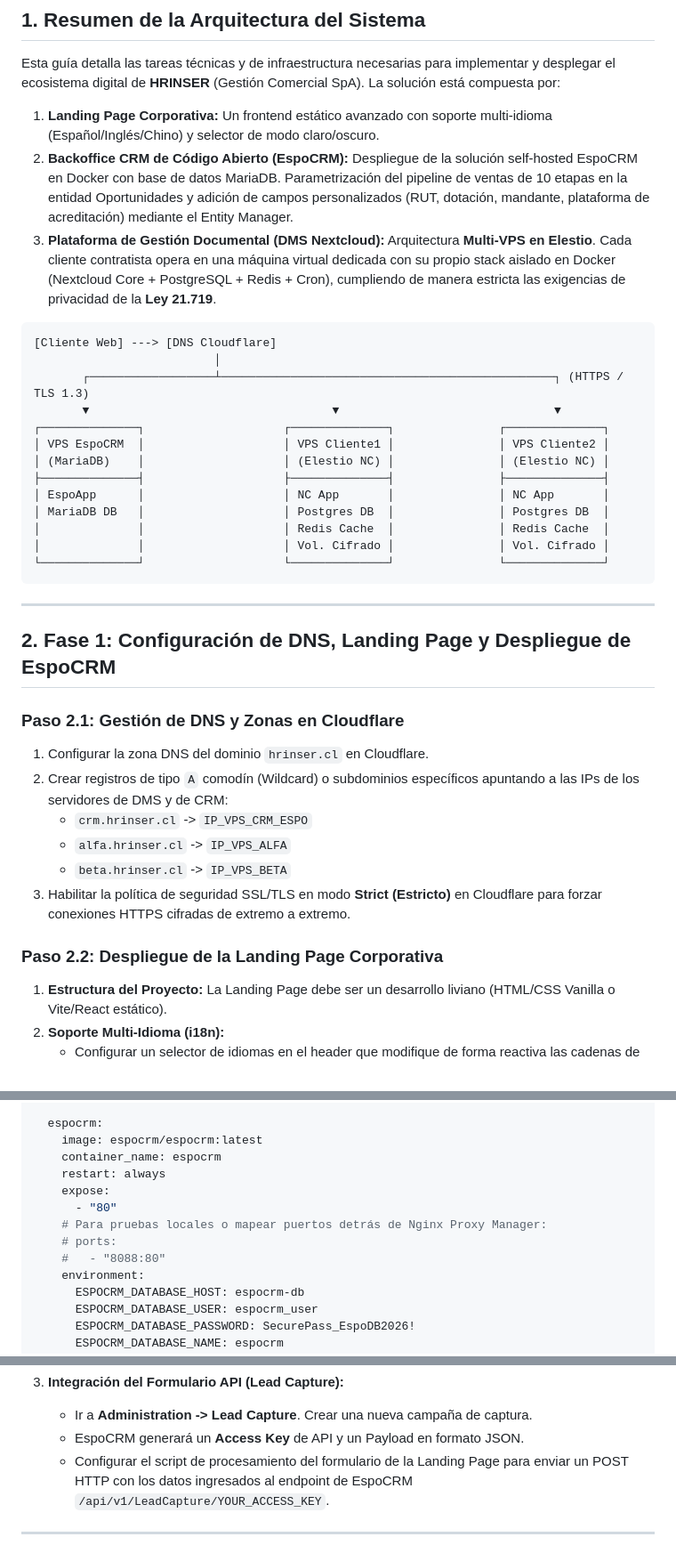
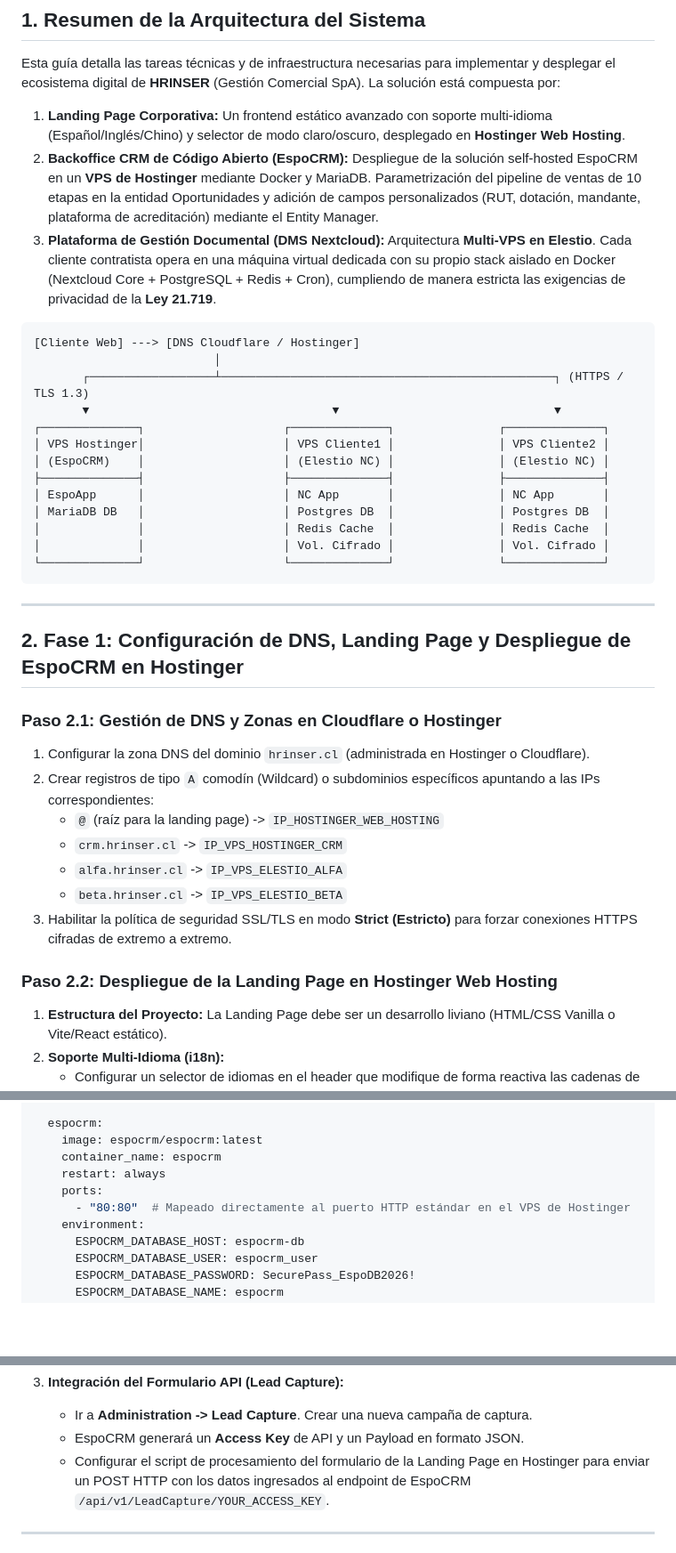
Before and after one commit to danoriveravk-wq/HRINSER, a Markdown page: plan_implementacion_equipo.md, 3 parts joined by grey strips. Shown at 89% size. Drawn GitHub-style; blank space fills up the shorter version.

Commit message:
docs: actualizar despliegue de Landing Page y EspoCRM a Hostinger

````diff
--- a/plan_implementacion_equipo.md
+++ b/plan_implementacion_equipo.md
@@ -10,18 +10,18 @@
 ## 1. Resumen de la Arquitectura del Sistema
 
 Esta guía detalla las tareas técnicas y de infraestructura necesarias para implementar y desplegar el ecosistema digital de **HRINSER** (Gestión Comercial SpA). La solución está compuesta por:
-1. **Landing Page Corporativa:** Un frontend estático avanzado con soporte multi-idioma (Español/Inglés/Chino) y selector de modo claro/oscuro.
-2. **Backoffice CRM de Código Abierto (EspoCRM):** Despliegue de la solución self-hosted EspoCRM en Docker con base de datos MariaDB. Parametrización del pipeline de ventas de 10 etapas en la entidad Oportunidades y adición de campos personalizados (RUT, dotación, mandante, plataforma de acreditación) mediante el Entity Manager.
+1. **Landing Page Corporativa:** Un frontend estático avanzado con soporte multi-idioma (Español/Inglés/Chino) y selector de modo claro/oscuro, desplegado en **Hostinger Web Hosting**.
+2. **Backoffice CRM de Código Abierto (EspoCRM):** Despliegue de la solución self-hosted EspoCRM en un **VPS de Hostinger** mediante Docker y MariaDB. Parametrización del pipeline de ventas de 10 etapas en la entidad Oportunidades y adición de campos personalizados (RUT, dotación, mandante, plataforma de acreditación) mediante el Entity Manager.
 3. **Plataforma de Gestión Documental (DMS Nextcloud):** Arquitectura **Multi-VPS en Elestio**. Cada cliente contratista opera en una máquina virtual dedicada con su propio stack aislado en Docker (Nextcloud Core + PostgreSQL + Redis + Cron), cumpliendo de manera estricta las exigencias de privacidad de la **Ley 21.719**.
 
 ```
-[Cliente Web] ---> [DNS Cloudflare]
+[Cliente Web] ---> [DNS Cloudflare / Hostinger]
                           │
        ┌──────────────────┴────────────────────────────────────────────────┐ (HTTPS / TLS 1.3)
        ▼                                   ▼                               ▼
 ┌──────────────┐                    ┌──────────────┐               ┌──────────────┐
-│ VPS EspoCRM  │                    │ VPS Cliente1 │               │ VPS Cliente2 │
-│ (MariaDB)    │                    │ (Elestio NC) │               │ (Elestio NC) │
+│ VPS Hostinger│                    │ VPS Cliente1 │               │ VPS Cliente2 │
+│ (EspoCRM)    │                    │ (Elestio NC) │               │ (Elestio NC) │
 ├──────────────┤                    ├──────────────┤               ├──────────────┤
 │ EspoApp      │                    │ NC App       │               │ NC App       │
 │ MariaDB DB   │                    │ Postgres DB  │               │ Postgres DB  │
@@ -32,17 +32,18 @@ Esta guía detalla las tareas técnicas y de infraestructura necesarias para imp
 
 ---
 
-## 2. Fase 1: Configuración de DNS, Landing Page y Despliegue de EspoCRM
+## 2. Fase 1: Configuración de DNS, Landing Page y Despliegue de EspoCRM en Hostinger
 
-### Paso 2.1: Gestión de DNS y Zonas en Cloudflare
-1. Configurar la zona DNS del dominio `hrinser.cl` en Cloudflare.
-2. Crear registros de tipo `A` comodín (Wildcard) o subdominios específicos apuntando a las IPs de los servidores de DMS y de CRM:
-   * `crm.hrinser.cl` -> `IP_VPS_CRM_ESPO`
-   * `alfa.hrinser.cl` -> `IP_VPS_ALFA`
-   * `beta.hrinser.cl` -> `IP_VPS_BETA`
-3. Habilitar la política de seguridad SSL/TLS en modo **Strict (Estricto)** en Cloudflare para forzar conexiones HTTPS cifradas de extremo a extremo.
+### Paso 2.1: Gestión de DNS y Zonas en Cloudflare o Hostinger
+1. Configurar la zona DNS del dominio `hrinser.cl` (administrada en Hostinger o Cloudflare).
+2. Crear registros de tipo `A` comodín (Wildcard) o subdominios específicos apuntando a las IPs correspondientes:
+   * `@` (raíz para la landing page) -> `IP_HOSTINGER_WEB_HOSTING`
+   * `crm.hrinser.cl` -> `IP_VPS_HOSTINGER_CRM`
+   * `alfa.hrinser.cl` -> `IP_VPS_ELESTIO_ALFA`
+   * `beta.hrinser.cl` -> `IP_VPS_ELESTIO_BETA`
+3. Habilitar la política de seguridad SSL/TLS en modo **Strict (Estricto)** para forzar conexiones HTTPS cifradas de extremo a extremo.
 
-### Paso 2.2: Despliegue de la Landing Page Corporativa
+### Paso 2.2: Despliegue de la Landing Page en Hostinger Web Hosting
 1. **Estructura del Proyecto:** La Landing Page debe ser un desarrollo liviano (HTML/CSS Vanilla o Vite/React estático).
 2. **Soporte Multi-Idioma (i18n):**
    * Configurar un selector de idiomas en el header que modifique de forma reactiva las cadenas de texto del sitio (Español, Inglés y Chino).
@@ -85,11 +97,8 @@ services:
     image: espocrm/espocrm:latest
     container_name: espocrm
     restart: always
-    expose:
-      - "80"
-    # Para pruebas locales o mapear puertos detrás de Nginx Proxy Manager:
-    # ports:
-    #   - "8088:80"
+    ports:
+      - "80:80"  # Mapeado directamente al puerto HTTP estándar en el VPS de Hostinger
     environment:
       ESPOCRM_DATABASE_HOST: espocrm-db
       ESPOCRM_DATABASE_USER: espocrm_user
@@ -145,7 +154,7 @@ Para parametrizar el CRM según el modelo de negocio, el desarrollador debe ingr
 3. **Integración del Formulario API (Lead Capture):**
    * Ir a **Administration -> Lead Capture**. Crear una nueva campaña de captura.
    * EspoCRM generará un **Access Key** de API y un Payload en formato JSON.
-   * Configurar el script de procesamiento del formulario de la Landing Page para enviar un POST HTTP con los datos ingresados al endpoint de EspoCRM `/api/v1/LeadCapture/YOUR_ACCESS_KEY`.
+   * Configurar el script de procesamiento del formulario de la Landing Page en Hostinger para enviar un POST HTTP con los datos ingresados al endpoint de EspoCRM `/api/v1/LeadCapture/YOUR_ACCESS_KEY`.
 
 ---
 
````
Also changed, not shown: other parts of plan_implementacion_equipo.md (+16 -5 lines).
